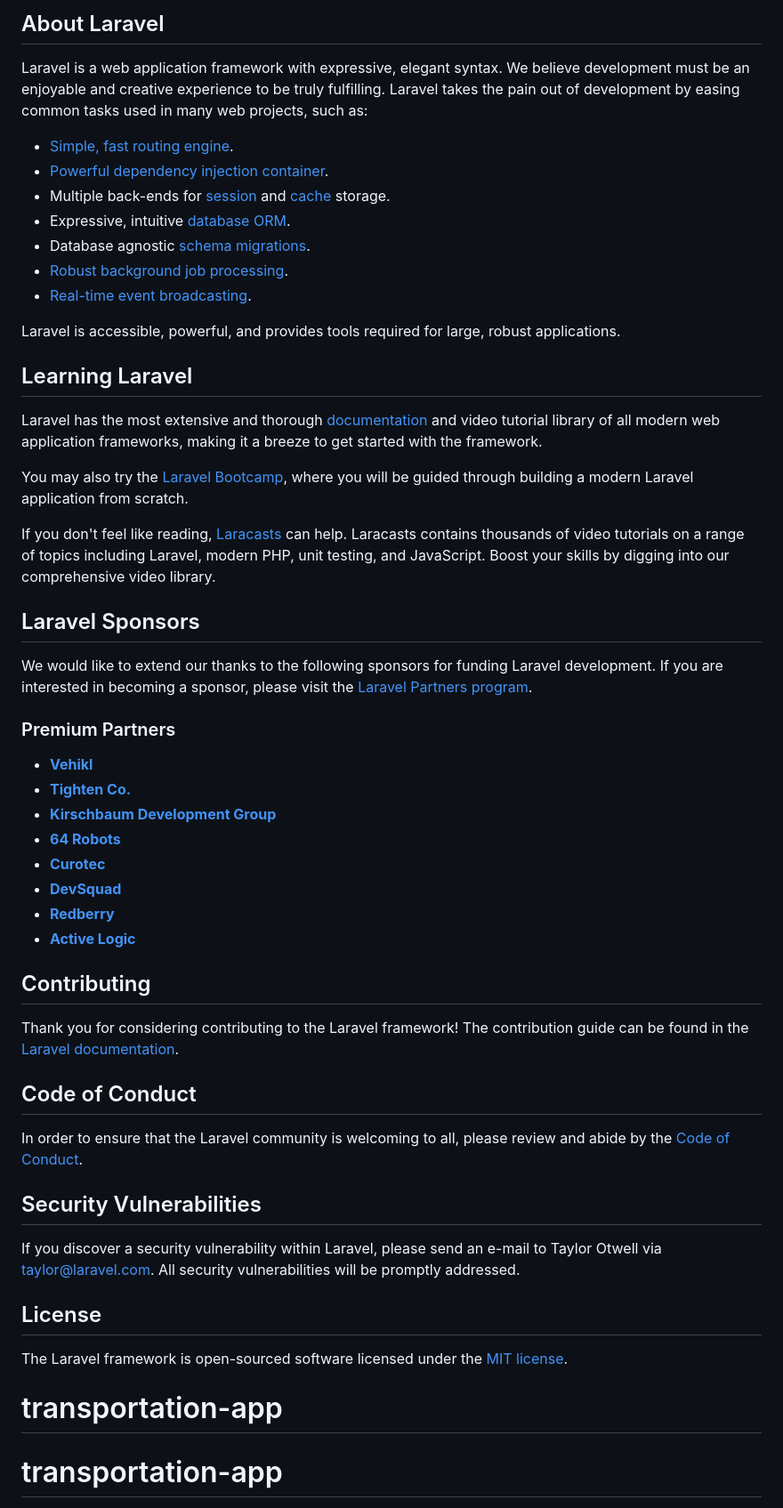
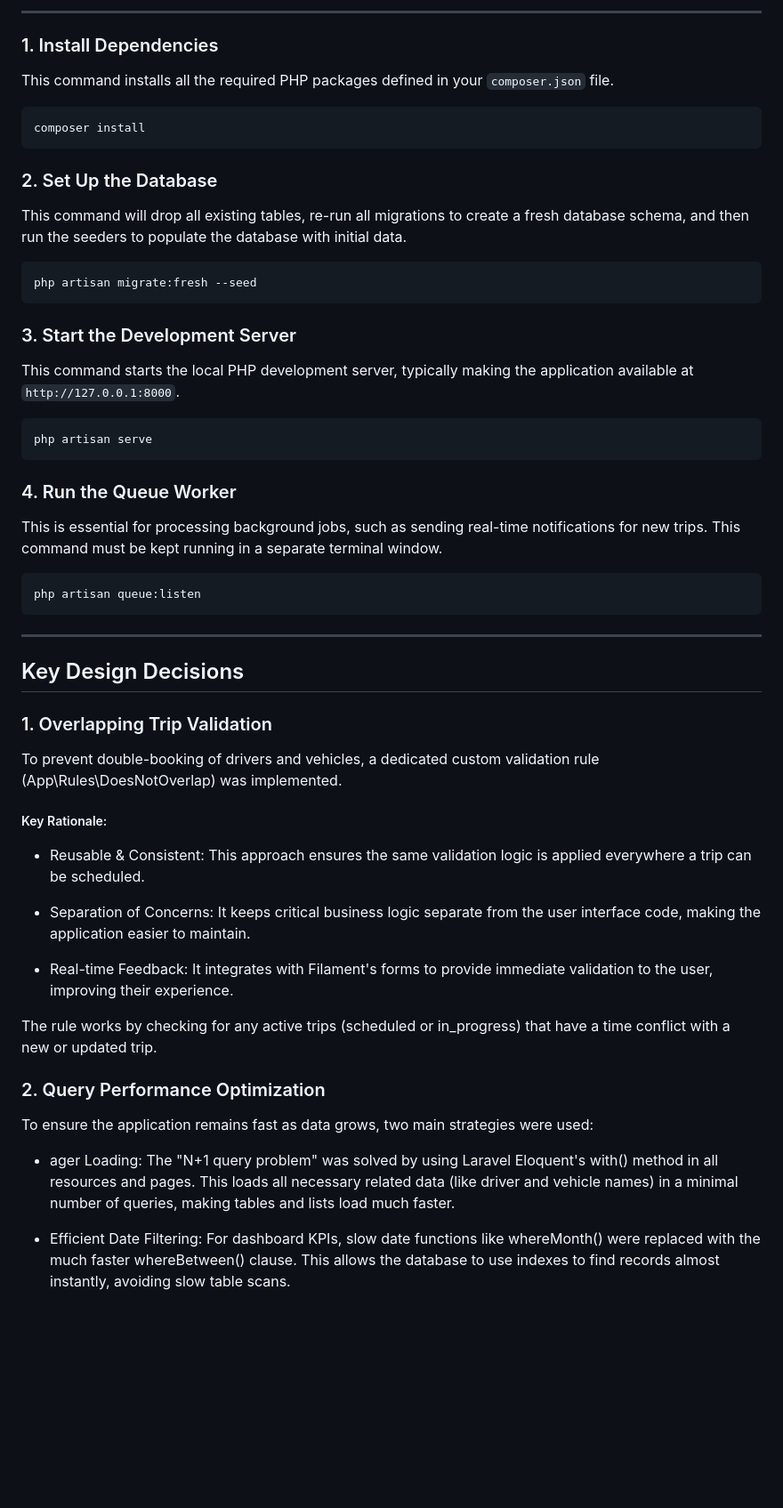
Before and after one commit to brem-lang/transportation-app, a Markdown page: README.md, the part around one of its changes. Shown at 89% size. Drawn GitHub-style; blank space fills up the shorter version.

````diff
--- a/README.md
+++ b/README.md
@@ -9,55 +4,61 @@
 
-## About Laravel
+---
 
-Laravel is a web application framework with expressive, elegant syntax. We believe development must be an enjoyable and creative experience to be truly fulfilling. Laravel takes the pain out of development by easing common tasks used in many web projects, such as:
+### 1. Install Dependencies
 
-- [Simple, fast routing engine](https://laravel.com/docs/routing).
-- [Powerful dependency injection container](https://laravel.com/docs/container).
-- Multiple back-ends for [session](https://laravel.com/docs/session) and [cache](https://laravel.com/docs/cache) storage.
-- Expressive, intuitive [database ORM](https://laravel.com/docs/eloquent).
-- Database agnostic [schema migrations](https://laravel.com/docs/migrations).
-- [Robust background job processing](https://laravel.com/docs/queues).
-- [Real-time event broadcasting](https://laravel.com/docs/broadcasting).
+This command installs all the required PHP packages defined in your `composer.json` file.
 
-Laravel is accessible, powerful, and provides tools required for large, robust applications.
+```bash
+composer install
+```
 
-## Learning Laravel
+### 2. Set Up the Database
 
-Laravel has the most extensive and thorough [documentation](https://laravel.com/docs) and video tutorial library of all modern web application frameworks, making it a breeze to get started with the framework.
+This command will drop all existing tables, re-run all migrations to create a fresh database schema, and then run the seeders to populate the database with initial data.
 
-You may also try the [Laravel Bootcamp](https://bootcamp.laravel.com), where you will be guided through building a modern Laravel application from scratch.
+```bash
+php artisan migrate:fresh --seed
+```
 
-If you don't feel like reading, [Laracasts](https://laracasts.com) can help. Laracasts contains thousands of video tutorials on a range of topics including Laravel, modern PHP, unit testing, and JavaScript. Boost your skills by digging into our comprehensive video library.
+### 3. Start the Development Server
 
-## Laravel Sponsors
+This command starts the local PHP development server, typically making the application available at `http://127.0.0.1:8000`.
 
-We would like to extend our thanks to the following sponsors for funding Laravel development. If you are interested in becoming a sponsor, please visit the [Laravel Partners program](https://partners.laravel.com).
+```bash
+php artisan serve
+```
 
-### Premium Partners
+### 4. Run the Queue Worker
 
-- **[Vehikl](https://vehikl.com)**
-- **[Tighten Co.](https://tighten.co)**
-- **[Kirschbaum Development Group](https://kirschbaumdevelopment.com)**
-- **[64 Robots](https://64robots.com)**
-- **[Curotec](https://www.curotec.com/services/technologies/laravel)**
-- **[DevSquad](https://devsquad.com/hire-laravel-developers)**
-- **[Redberry](https://redberry.international/laravel-development)**
-- **[Active Logic](https://activelogic.com)**
+This is essential for processing background jobs, such as sending real-time notifications for new trips. This command must be kept running in a separate terminal window.
 
-## Contributing
+```bash
+php artisan queue:listen
+```
 
-Thank you for considering contributing to the Laravel framework! The contribution guide can be found in the [Laravel documentation](https://laravel.com/docs/contributions).
+---
 
-## Code of Conduct
+## Key Design Decisions
 
-In order to ensure that the Laravel community is welcoming to all, please review and abide by the [Code of Conduct](https://laravel.com/docs/contributions#code-of-conduct).
+### 1. Overlapping Trip Validation
 
-## Security Vulnerabilities
+To prevent double-booking of drivers and vehicles, a dedicated custom validation rule (App\Rules\DoesNotOverlap) was implemented.
 
-If you discover a security vulnerability within Laravel, please send an e-mail to Taylor Otwell via [taylor@laravel.com](mailto:taylor@laravel.com). All security vulnerabilities will be promptly addressed.
+##### Key Rationale:
 
-## License
+-   Reusable & Consistent: This approach ensures the same validation logic is applied everywhere a trip can be scheduled.
 
-The Laravel framework is open-sourced software licensed under the [MIT license](https://opensource.org/licenses/MIT).
-# transportation-app
-# transportation-app
+-   Separation of Concerns: It keeps critical business logic separate from the user interface code, making the application easier to maintain.
+
+-   Real-time Feedback: It integrates with Filament's forms to provide immediate validation to the user, improving their experience.
+
+The rule works by checking for any active trips (scheduled or in_progress) that have a time conflict with a new or updated trip.
+
+### 2. Query Performance Optimization
+
+To ensure the application remains fast as data grows, two main strategies were used:
+
+-   ager Loading: The "N+1 query problem" was solved by using Laravel Eloquent's with() method in all resources and pages. This loads all necessary related data (like driver and vehicle names) in a minimal number of queries, making tables and lists load much faster.
+
+-   Efficient Date Filtering: For dashboard KPIs, slow date functions like whereMonth() were replaced with the much faster whereBetween() clause. This allows the database to use indexes to find records almost instantly, avoiding slow table scans.
+
````
Also changed, not shown: other parts of README.md (+15 -7 lines).
